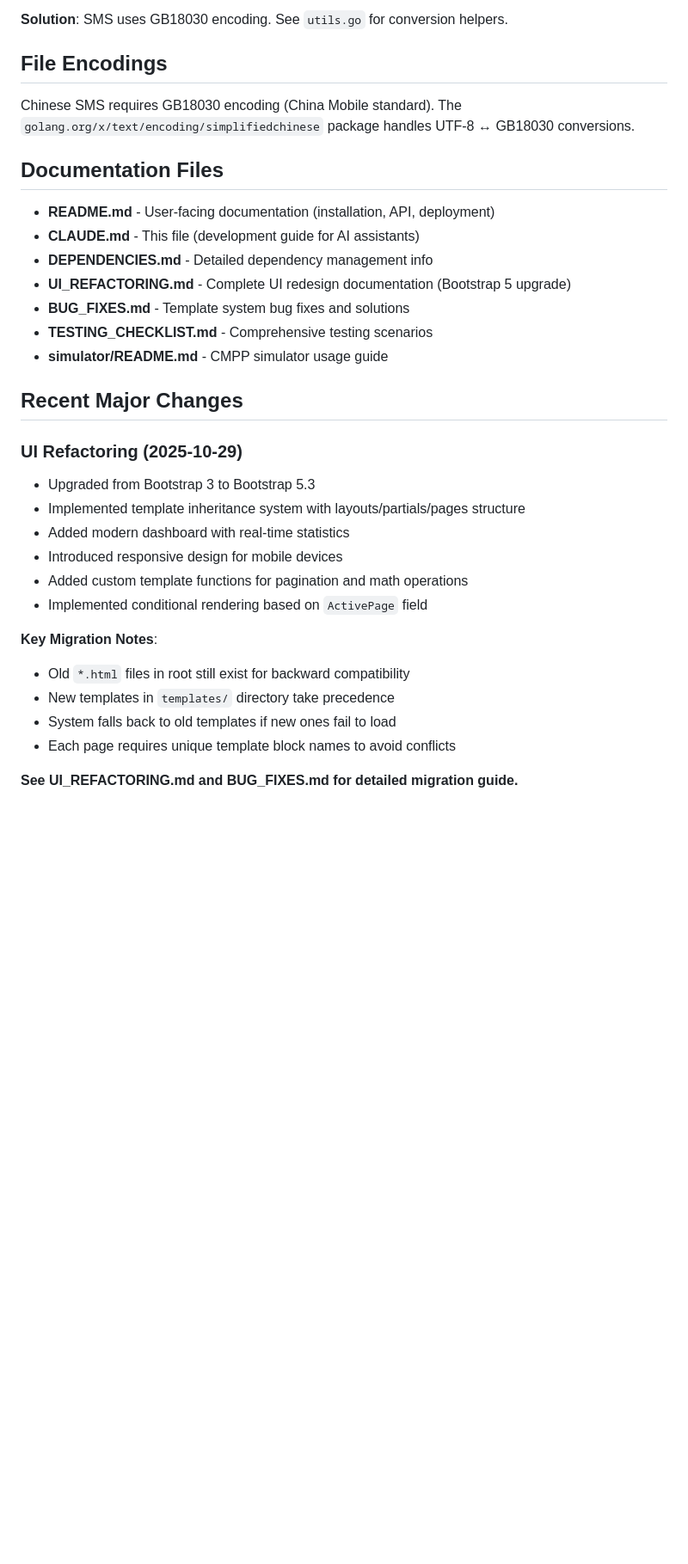
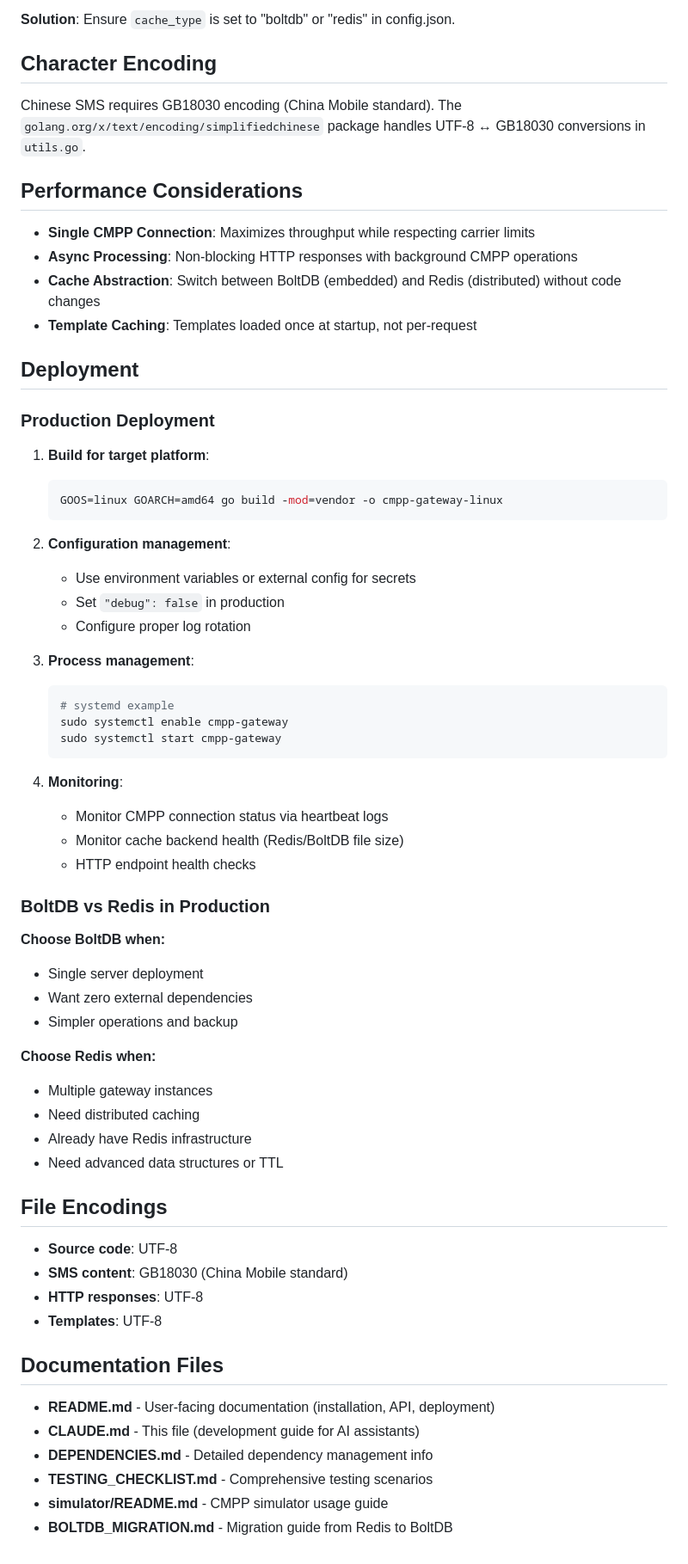
Before and after one commit to JoeCao/cmpp-gateway, a Markdown page: CLAUDE.md, the part around the change printed below. Shown: that part at 86% size. Rendered like a GitHub page; blank space fills up the shorter version.

````diff
--- a/CLAUDE.md
+++ b/CLAUDE.md
@@ -375,35 +392,68 @@ CMPP Submit/Response are asynchronous:
 
-**Solution**: SMS uses GB18030 encoding. See `utils.go` for conversion helpers.
+**Solution**: Ensure `cache_type` is set to "boltdb" or "redis" in config.json.
+
+## Character Encoding
+
+Chinese SMS requires GB18030 encoding (China Mobile standard). The `golang.org/x/text/encoding/simplifiedchinese` package handles UTF-8 ↔ GB18030 conversions in `utils.go`.
+
+## Performance Considerations
+
+- **Single CMPP Connection**: Maximizes throughput while respecting carrier limits
+- **Async Processing**: Non-blocking HTTP responses with background CMPP operations
+- **Cache Abstraction**: Switch between BoltDB (embedded) and Redis (distributed) without code changes
+- **Template Caching**: Templates loaded once at startup, not per-request
+
+## Deployment
+
+### Production Deployment
+
+1. **Build for target platform**:
+   ```bash
+   GOOS=linux GOARCH=amd64 go build -mod=vendor -o cmpp-gateway-linux
+   ```
+
+2. **Configuration management**:
+   - Use environment variables or external config for secrets
+   - Set `"debug": false` in production
+   - Configure proper log rotation
+
+3. **Process management**:
+   ```bash
+   # systemd example
+   sudo systemctl enable cmpp-gateway
+   sudo systemctl start cmpp-gateway
+   ```
+
+4. **Monitoring**:
+   - Monitor CMPP connection status via heartbeat logs
+   - Monitor cache backend health (Redis/BoltDB file size)
+   - HTTP endpoint health checks
+
+### BoltDB vs Redis in Production
+
+**Choose BoltDB when:**
+- Single server deployment
+- Want zero external dependencies
+- Simpler operations and backup
+
+**Choose Redis when:**
+- Multiple gateway instances
+- Need distributed caching
+- Already have Redis infrastructure
+- Need advanced data structures or TTL
 
 ## File Encodings
 
-Chinese SMS requires GB18030 encoding (China Mobile standard). The `golang.org/x/text/encoding/simplifiedchinese` package handles UTF-8 ↔ GB18030 conversions.
+- **Source code**: UTF-8
+- **SMS content**: GB18030 (China Mobile standard)
+- **HTTP responses**: UTF-8
+- **Templates**: UTF-8
 
 ## Documentation Files
 
 - **README.md** - User-facing documentation (installation, API, deployment)
 - **CLAUDE.md** - This file (development guide for AI assistants)
 - **DEPENDENCIES.md** - Detailed dependency management info
-- **UI_REFACTORING.md** - Complete UI redesign documentation (Bootstrap 5 upgrade)
-- **BUG_FIXES.md** - Template system bug fixes and solutions
 - **TESTING_CHECKLIST.md** - Comprehensive testing scenarios
 - **simulator/README.md** - CMPP simulator usage guide
-
-## Recent Major Changes
-
-### UI Refactoring (2025-10-29)
-
-- Upgraded from Bootstrap 3 to Bootstrap 5.3
-- Implemented template inheritance system with layouts/partials/pages structure
-- Added modern dashboard with real-time statistics
-- Introduced responsive design for mobile devices
-- Added custom template functions for pagination and math operations
-- Implemented conditional rendering based on `ActivePage` field
-
-**Key Migration Notes**:
-- Old `*.html` files in root still exist for backward compatibility
-- New templates in `templates/` directory take precedence
-- System falls back to old templates if new ones fail to load
-- Each page requires unique template block names to avoid conflicts
-
-**See UI_REFACTORING.md and BUG_FIXES.md for detailed migration guide.**
+- **BOLTDB_MIGRATION.md** - Migration guide from Redis to BoltDB
````
Also changed, not shown: other parts of CLAUDE.md (+146 -129 lines).
